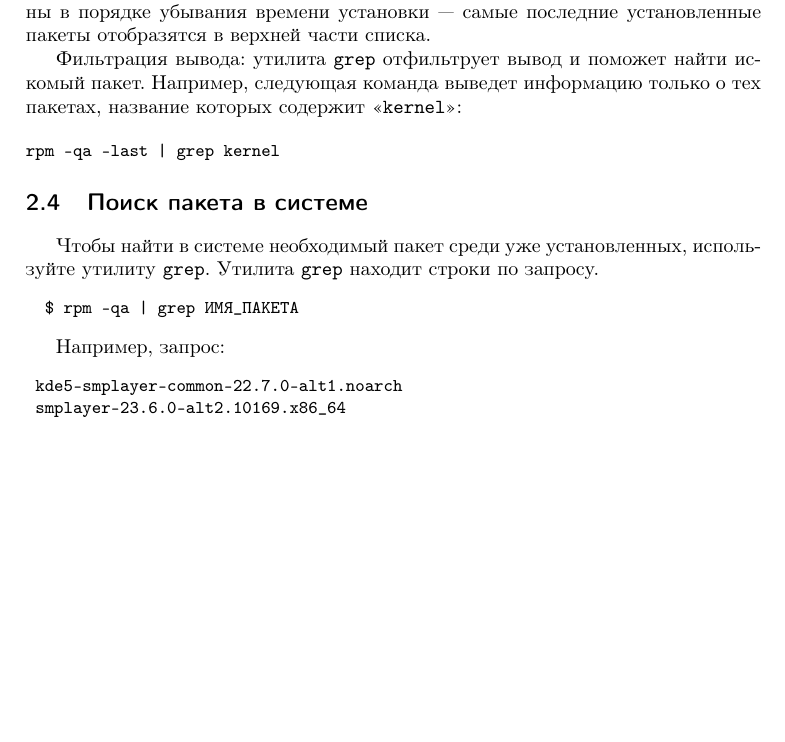
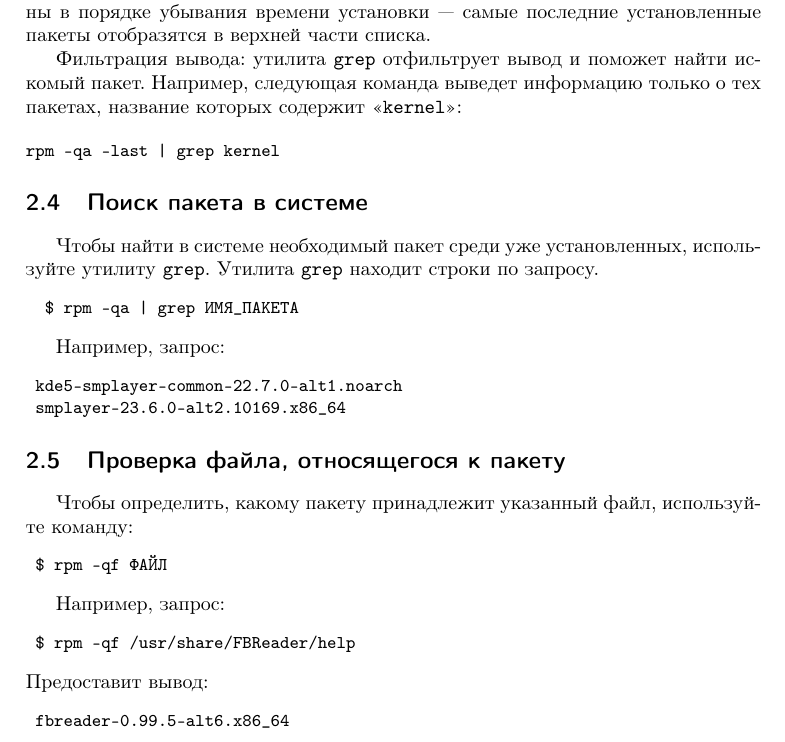
Before and after one commit to alxvmr/alt_umk, a LaTeX document (block.tex, which reads book/basic_package_manager_commands.tex): part of page 15 of 15, cut so that both start at the same text, the shorter picture padded with empty space. Compiled offline with pdfLaTeX; a LaTeX package or settings file that is missing is left out.

Commit message:
Added section 'Checking a file related to a package'

```diff
--- a/book/basic_package_manager_commands.tex
+++ b/book/basic_package_manager_commands.tex
@@ -138,3 +138,18 @@ rpm -qa --last | grep kernel
 	kde5-smplayer-common-22.7.0-alt1.noarch
 	smplayer-23.6.0-alt2.10169.x86_64
 \end{verbatim}
+
+\section{Проверка файла, относящегося к пакету}
+Чтобы определить, какому пакету принадлежит указанный файл, используйте команду:
+\begin{verbatim}
+	$ rpm -qf ФАЙЛ
+\end{verbatim}
+
+Например, запрос:
+\begin{verbatim}
+	$ rpm -qf /usr/share/FBReader/help
+\end{verbatim}
+Предоставит вывод:
+\begin{verbatim}
+	fbreader-0.99.5-alt6.x86_64
+\end{verbatim}}
```
Also changed, not shown: block.pdf, 2 other files.
